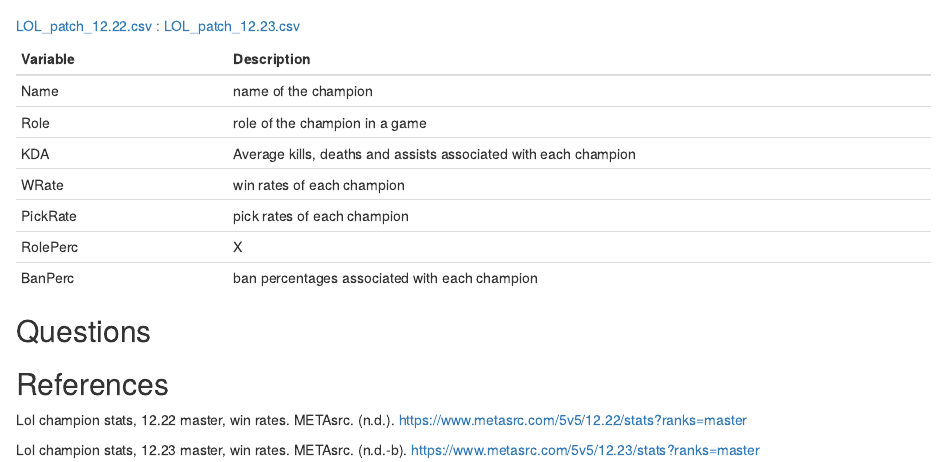
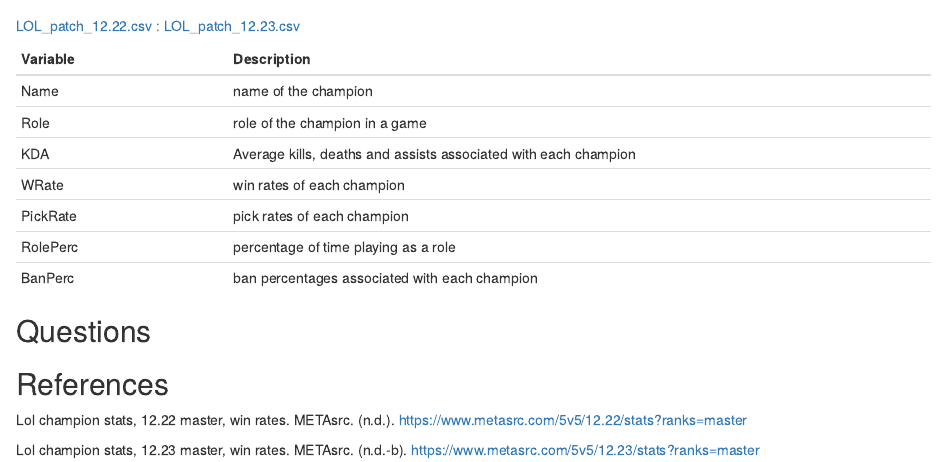
Before and after one commit to iramler/slu_score, an R Markdown document (league_of_legends/data/LOL_dataDescription.Rmd): the page in a window 1100 px wide, from 280 px down. Rendered offline with R 4.5, knitr and Pandoc, with nearby package versions.

Commit message:
data description

```diff
--- a/league_of_legends/data/LOL_dataDescription.Rmd
+++ b/league_of_legends/data/LOL_dataDescription.Rmd
@@ -25,7 +25,7 @@ Champion that you can choose when playing League of Legends.
 | KDA | Average kills, deaths and assists associated with each champion |
 | WRate | win rates of each champion |
 | PickRate | pick rates of each champion |
-| RolePerc | X |
+| RolePerc | percentage of time playing as a role |
 | BanPerc | ban percentages associated with each champion |
 
 : [LOL_patch_12.22.csv](../data/LOL_patch_12.22.csv)
```
